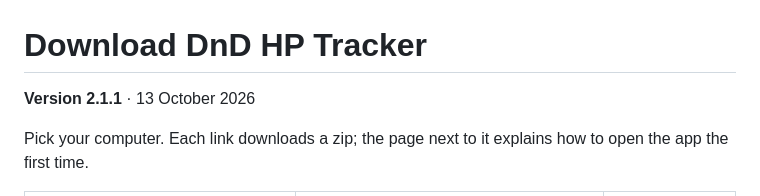
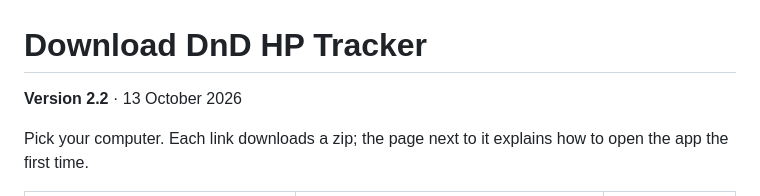
Before and after one commit to imboro/DND_HP_TRACKER, a Markdown page: Downloads/README.md, the part around the change. Rendered like a GitHub page.

```diff
--- a/Downloads/README.md
+++ b/Downloads/README.md
@@ -1,6 +1,6 @@
 # Download DnD HP Tracker
 
-**Version 2.1.1** · 13 October 2026
+**Version 2.2** · 13 October 2026
 
 Pick your computer. Each link downloads a zip; the page next to it explains how to
 open the app the first time.
```
Also changed, not shown: README.md (+4 -3 lines), docs/screenshot.png, 6 other files.
